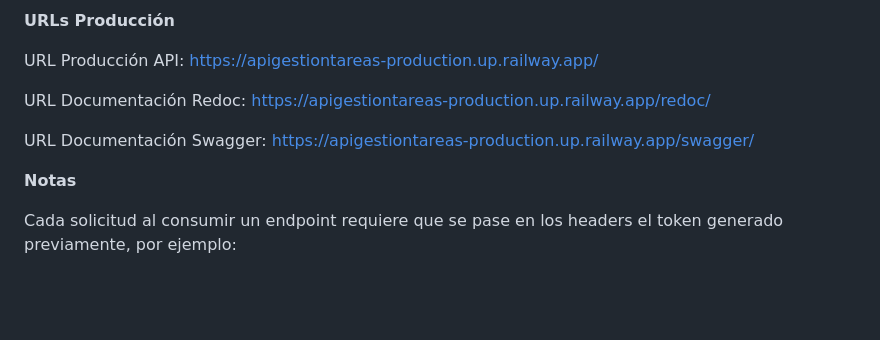
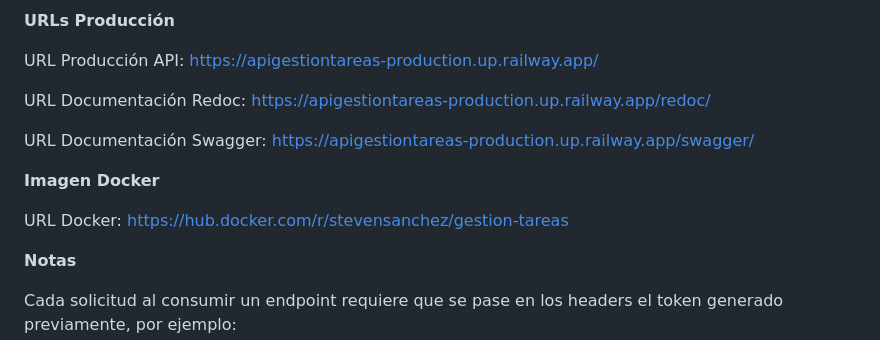
Before and after one commit to StevenSanchezEs/api_gestion_tareas, a Markdown page: README.md, the part around the change. Rendered like a GitHub page; blank space fills up the shorter version.

Commit message:
Update: README

```diff
--- a/README.md
+++ b/README.md
@@ -125,6 +125,10 @@ URL Documentación Redoc: https://apigestiontareas-production.up.railway.app/red
 
 URL Documentación Swagger: https://apigestiontareas-production.up.railway.app/swagger/
 
+**Imagen Docker**
+
+URL Docker: https://hub.docker.com/r/stevensanchez/gestion-tareas
+
 **Notas**
 
 Cada solicitud al consumir un endpoint requiere que se pase en los headers el token generado previamente, por ejemplo:
```
